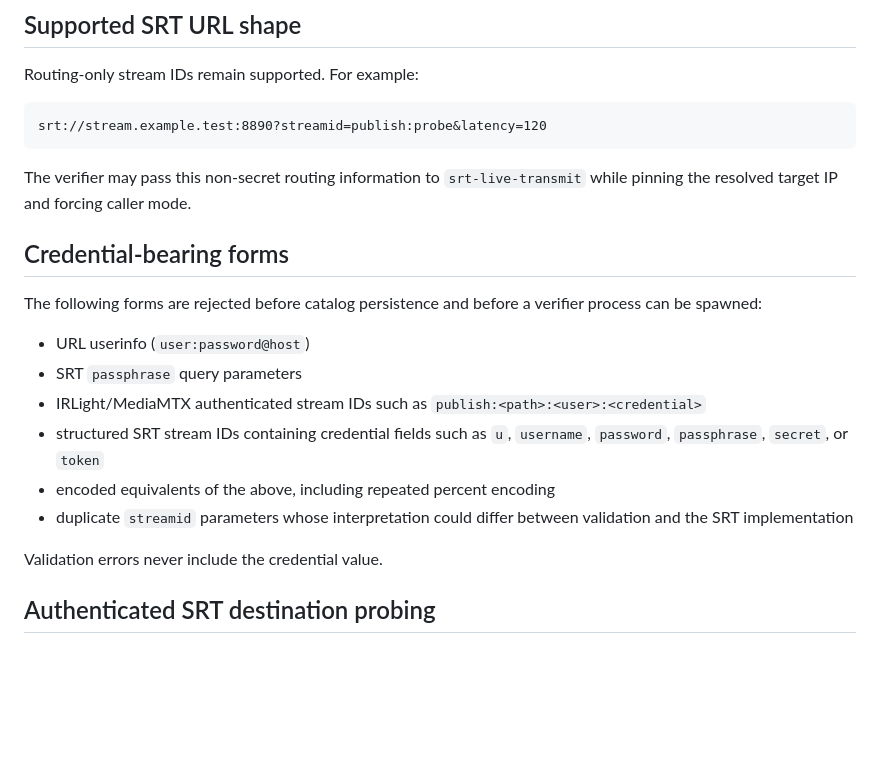
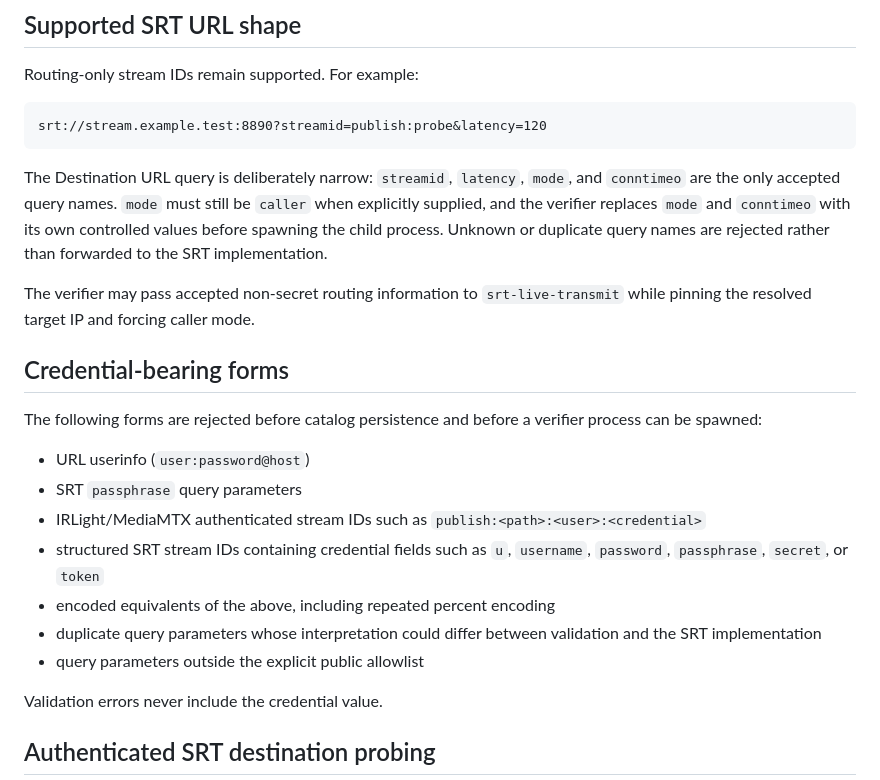
Before and after one commit to azumag/IRLight, a Markdown page: docs/srt-destination-secret-safety.md, the part around the change. Drawn GitHub-style; blank space fills up the shorter version.

Commit message:
docs: document SRT destination query allowlist

````diff
--- a/docs/srt-destination-secret-safety.md
+++ b/docs/srt-destination-secret-safety.md
@@ -10,7 +10,9 @@ Routing-only stream IDs remain supported. For example:
 srt://stream.example.test:8890?streamid=publish:probe&latency=120
 ```
 
-The verifier may pass this non-secret routing information to `srt-live-transmit` while pinning the resolved target IP and forcing caller mode.
+The Destination URL query is deliberately narrow: `streamid`, `latency`, `mode`, and `conntimeo` are the only accepted query names. `mode` must still be `caller` when explicitly supplied, and the verifier replaces `mode` and `conntimeo` with its own controlled values before spawning the child process. Unknown or duplicate query names are rejected rather than forwarded to the SRT implementation.
+
+The verifier may pass accepted non-secret routing information to `srt-live-transmit` while pinning the resolved target IP and forcing caller mode.
 
 ## Credential-bearing forms
 
@@ -21,7 +23,8 @@ The following forms are rejected before catalog persistence and before a verifie
 - IRLight/MediaMTX authenticated stream IDs such as `publish:<path>:<user>:<credential>`
 - structured SRT stream IDs containing credential fields such as `u`, `username`, `password`, `passphrase`, `secret`, or `token`
 - encoded equivalents of the above, including repeated percent encoding
-- duplicate `streamid` parameters whose interpretation could differ between validation and the SRT implementation
+- duplicate query parameters whose interpretation could differ between validation and the SRT implementation
+- query parameters outside the explicit public allowlist
 
 Validation errors never include the credential value.
 
````
